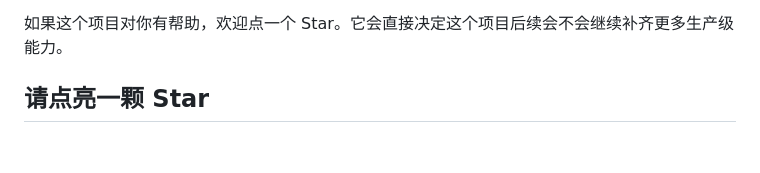
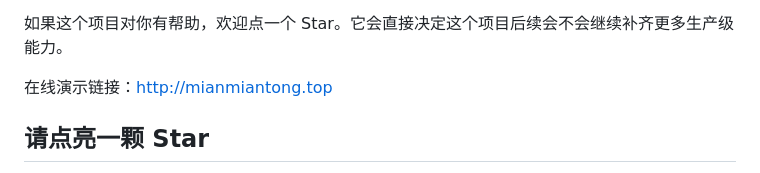
Before and after one commit to chidaobuchidao/MianAI, a Markdown page: README.md, the part around the change. Rendered like a GitHub page; blank space fills up the shorter version.

Commit message:
Update README with online demo and project details
Added online demo link and enhanced project description.

```diff
--- a/README.md
+++ b/README.md
@@ -27,6 +27,8 @@
 如果你正在找一个能落地的 AI 全栈项目，面面通不是简单的聊天壳子。它把面试训练、题库练习、简历解析优化、论文润色降重、PDF/DOCX 知识库引用、用户额度与模型路由放在同一套产品链路里，更接近真实 SaaS 项目的复杂度。
 
 如果这个项目对你有帮助，欢迎点一个 Star。它会直接决定这个项目后续会不会继续补齐更多生产级能力。
+
+在线演示链接：[http://mianmiantong.top](http://mianmiantong.top)
 
 ## 请点亮一颗 Star
 
```
